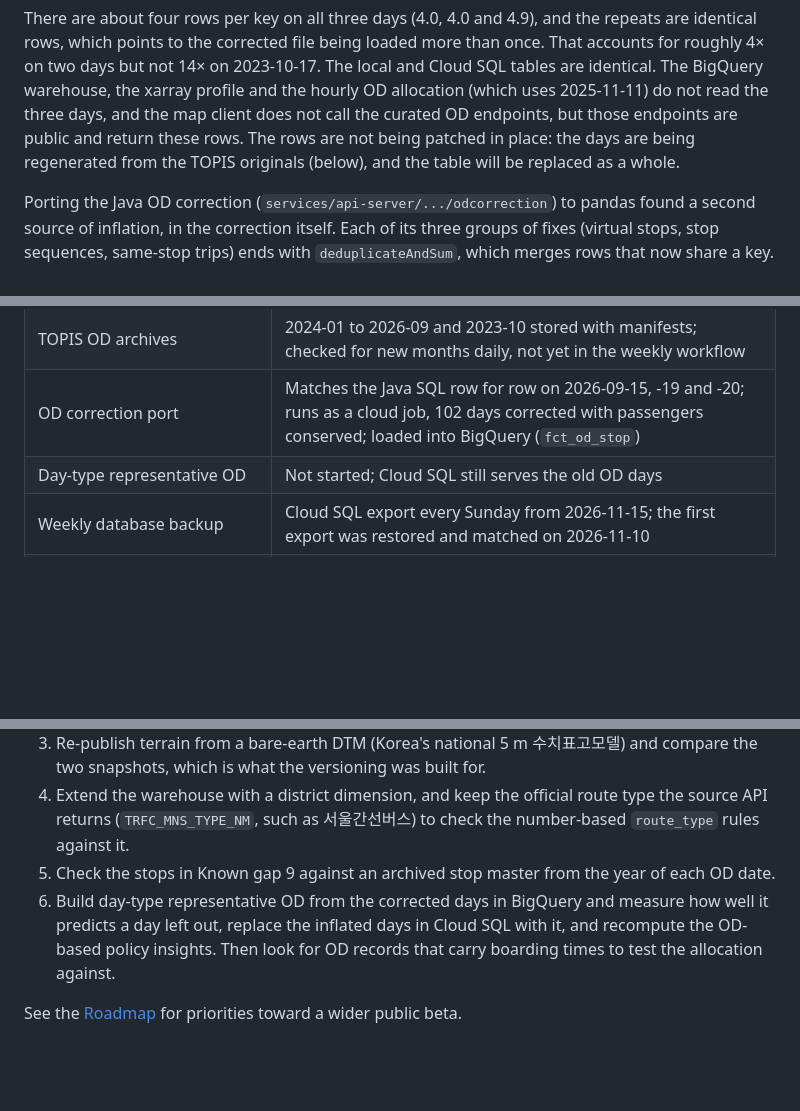
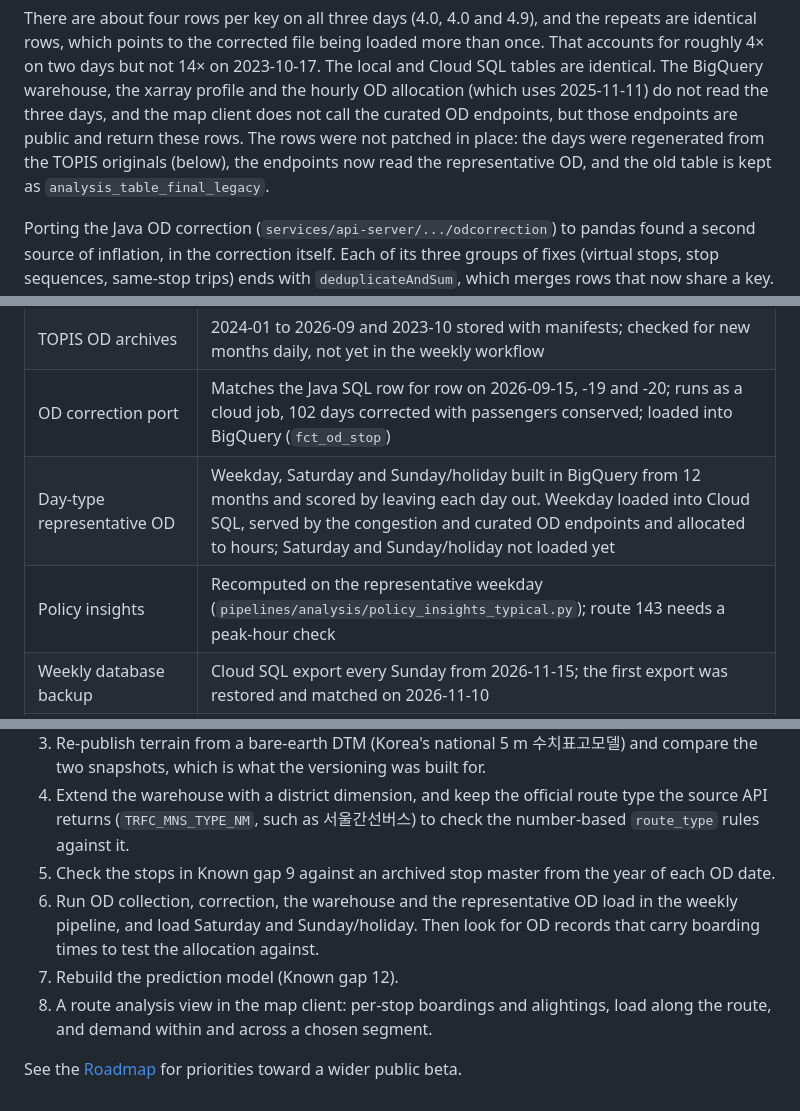
Before and after one commit to Ianx2933/SeoulTransitPlatform, a Markdown page: README.md, 3 parts joined by grey strips. GitHub-like rendering; blank space fills up the shorter version.

```diff
--- a/README.md
+++ b/README.md
@@ -160,8 +165,9 @@ than once. That accounts for roughly 4× on two days but not 14× on 2023-10-17.
 The BigQuery warehouse, the xarray profile and the hourly OD allocation (which
 uses 2025-11-11) do not read the three days, and the map client does not call
 the curated OD endpoints, but those endpoints are public and return these rows.
-The rows are not being patched in place: the days are being regenerated from the
-TOPIS originals (below), and the table will be replaced as a whole.
+The rows were not patched in place: the days were regenerated from the TOPIS
+originals (below), the endpoints now read the representative OD, and the old
+table is kept as `analysis_table_final_legacy`.
 
 Porting the Java OD correction (`services/api-server/.../odcorrection`) to
 pandas found a second source of inflation, in the correction itself. Each of its
@@ -736,7 +771,8 @@ database does not have the terrain guard functions in the first place (Known gap
 | BigQuery warehouse | 34 months loaded and modelled in dbt; refreshed by the weekly pipeline |
 | TOPIS OD archives | 2024-01 to 2026-09 and 2023-10 stored with manifests; checked for new months daily, not yet in the weekly workflow |
 | OD correction port | Matches the Java SQL row for row on 2026-09-15, -19 and -20; runs as a cloud job, 102 days corrected with passengers conserved; loaded into BigQuery (`fct_od_stop`) |
-| Day-type representative OD | Not started; Cloud SQL still serves the old OD days |
+| Day-type representative OD | Weekday, Saturday and Sunday/holiday built in BigQuery from 12 months and scored by leaving each day out. Weekday loaded into Cloud SQL, served by the congestion and curated OD endpoints and allocated to hours; Saturday and Sunday/holiday not loaded yet |
+| Policy insights | Recomputed on the representative weekday (`pipelines/analysis/policy_insights_typical.py`); route 143 needs a peak-hour check |
 | Weekly database backup | Cloud SQL export every Sunday from 2026-11-15; the first export was restored and matched on 2026-11-10 |
 | Airflow orchestration | Local development only; correction and warehouse DAGs triggered by hand |
 
@@ -922,9 +964,11 @@ Problems that are known and not fixed yet.
    the number-based `route_type` rules against it.
 5. Check the stops in Known gap 9 against an archived stop master from the
    year of each OD date.
-6. Build day-type representative OD from the corrected days in BigQuery and measure
-   how well it predicts a day left out, replace the inflated days in Cloud SQL with
-   it, and recompute the OD-based policy insights. Then look for OD records that
-   carry boarding times to test the allocation against.
+6. Run OD collection, correction, the warehouse and the representative OD load in
+   the weekly pipeline, and load Saturday and Sunday/holiday. Then look for OD
+   records that carry boarding times to test the allocation against.
+7. Rebuild the prediction model (Known gap 12).
+8. A route analysis view in the map client: per-stop boardings and alightings,
+   load along the route, and demand within and across a chosen segment.
 
 See the [Roadmap](docs/career/en/ROADMAP.md) for priorities toward a wider public beta.
```
Also changed, not shown: other parts of README.md (+60 -20 lines).
